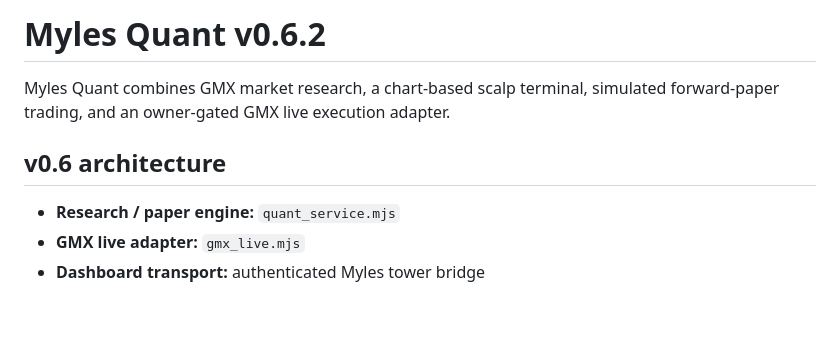
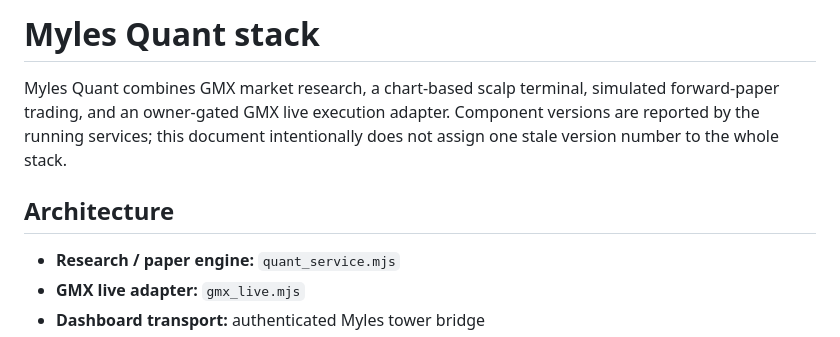
Before and after one commit to JoshuaDuskin/MylesAI, a Markdown page: quant/README.md, the part around the change. GitHub-like rendering; blank space fills up the shorter version.

Commit message:
Remove stale Quant stack version from documentation

```diff
--- a/quant/README.md
+++ b/quant/README.md
@@ -1,8 +1,8 @@
-# Myles Quant v0.6.2
+# Myles Quant stack
 
-Myles Quant combines GMX market research, a chart-based scalp terminal, simulated forward-paper trading, and an owner-gated GMX live execution adapter.
+Myles Quant combines GMX market research, a chart-based scalp terminal, simulated forward-paper trading, and an owner-gated GMX live execution adapter. Component versions are reported by the running services; this document intentionally does not assign one stale version number to the whole stack.
 
-## v0.6 architecture
+## Architecture
 
 - **Research / paper engine:** `quant_service.mjs`
 - **GMX live adapter:** `gmx_live.mjs`
```
